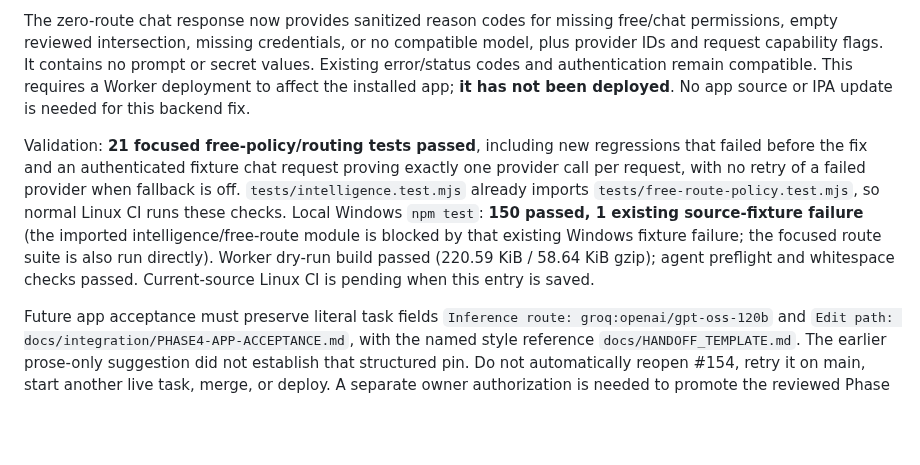
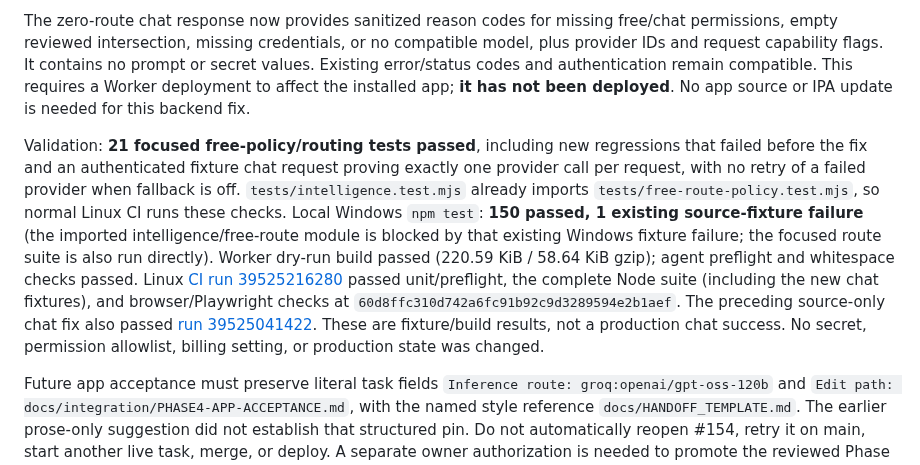
Before and after one commit to onlykappa/KappaForge, a Markdown page: docs/integration/OMNIROUTE-PHASE4-CHECKPOINT.md, the part around the change. GitHub-like rendering; blank space fills up the shorter version.

Commit message:
docs: record passing chat routing regression CI

```diff
--- a/docs/integration/OMNIROUTE-PHASE4-CHECKPOINT.md
+++ b/docs/integration/OMNIROUTE-PHASE4-CHECKPOINT.md
@@ -98,7 +98,7 @@ A fixture independently reproduces a chat routing defect: Automatic plus `fallba
 
 The zero-route chat response now provides sanitized reason codes for missing free/chat permissions, empty reviewed intersection, missing credentials, or no compatible model, plus provider IDs and request capability flags. It contains no prompt or secret values. Existing error/status codes and authentication remain compatible. This requires a Worker deployment to affect the installed app; **it has not been deployed**. No app source or IPA update is needed for this backend fix.
 
-Validation: **21 focused free-policy/routing tests passed**, including new regressions that failed before the fix and an authenticated fixture chat request proving exactly one provider call per request, with no retry of a failed provider when fallback is off. `tests/intelligence.test.mjs` already imports `tests/free-route-policy.test.mjs`, so normal Linux CI runs these checks. Local Windows `npm test`: **150 passed, 1 existing source-fixture failure** (the imported intelligence/free-route module is blocked by that existing Windows fixture failure; the focused route suite is also run directly). Worker dry-run build passed (220.59 KiB / 58.64 KiB gzip); agent preflight and whitespace checks passed. Current-source Linux CI is pending when this entry is saved.
+Validation: **21 focused free-policy/routing tests passed**, including new regressions that failed before the fix and an authenticated fixture chat request proving exactly one provider call per request, with no retry of a failed provider when fallback is off. `tests/intelligence.test.mjs` already imports `tests/free-route-policy.test.mjs`, so normal Linux CI runs these checks. Local Windows `npm test`: **150 passed, 1 existing source-fixture failure** (the imported intelligence/free-route module is blocked by that existing Windows fixture failure; the focused route suite is also run directly). Worker dry-run build passed (220.59 KiB / 58.64 KiB gzip); agent preflight and whitespace checks passed. Linux [CI run 39525216280](https://github.com/onlykappa/KappaForge/actions/runs/39525216280) passed unit/preflight, the complete Node suite (including the new chat fixtures), and browser/Playwright checks at `60d8ffc310d742a6fc91b92c9d3289594e2b1aef`. The preceding source-only chat fix also passed [run 39525041422](https://github.com/onlykappa/KappaForge/actions/runs/39525041422). These are fixture/build results, not a production chat success. No secret, permission allowlist, billing setting, or production state was changed.
 
 Future app acceptance must preserve literal task fields `Inference route: groq:openai/gpt-oss-120b` and `Edit path: docs/integration/PHASE4-APP-ACCEPTANCE.md`, with the named style reference `docs/HANDOFF_TEMPLATE.md`. The earlier prose-only suggestion did not establish that structured pin. Do not automatically reopen #154, retry it on main, start another live task, merge, or deploy. A separate owner authorization is needed to promote the reviewed Phase 4 engine and Worker fix, then run one newly bounded app acceptance.
 
```
